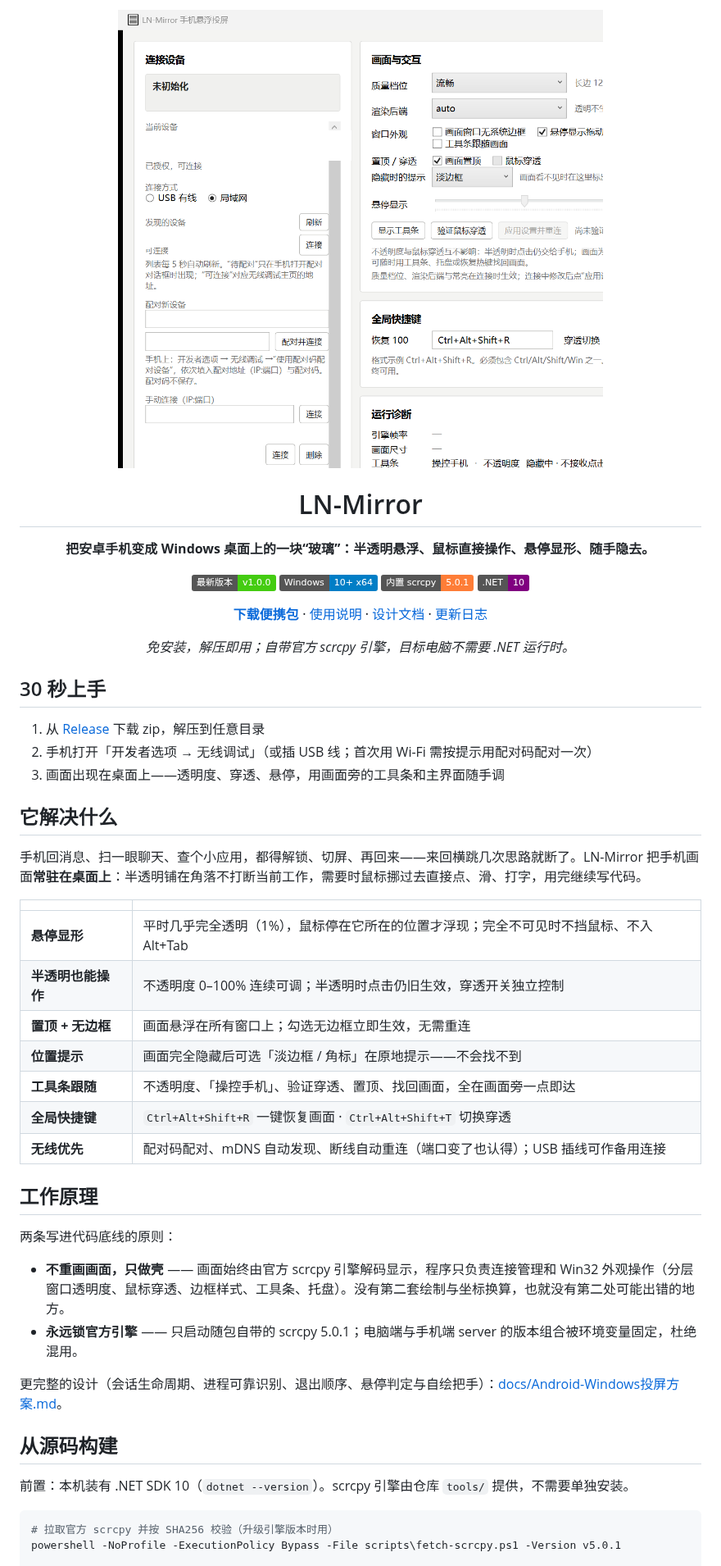
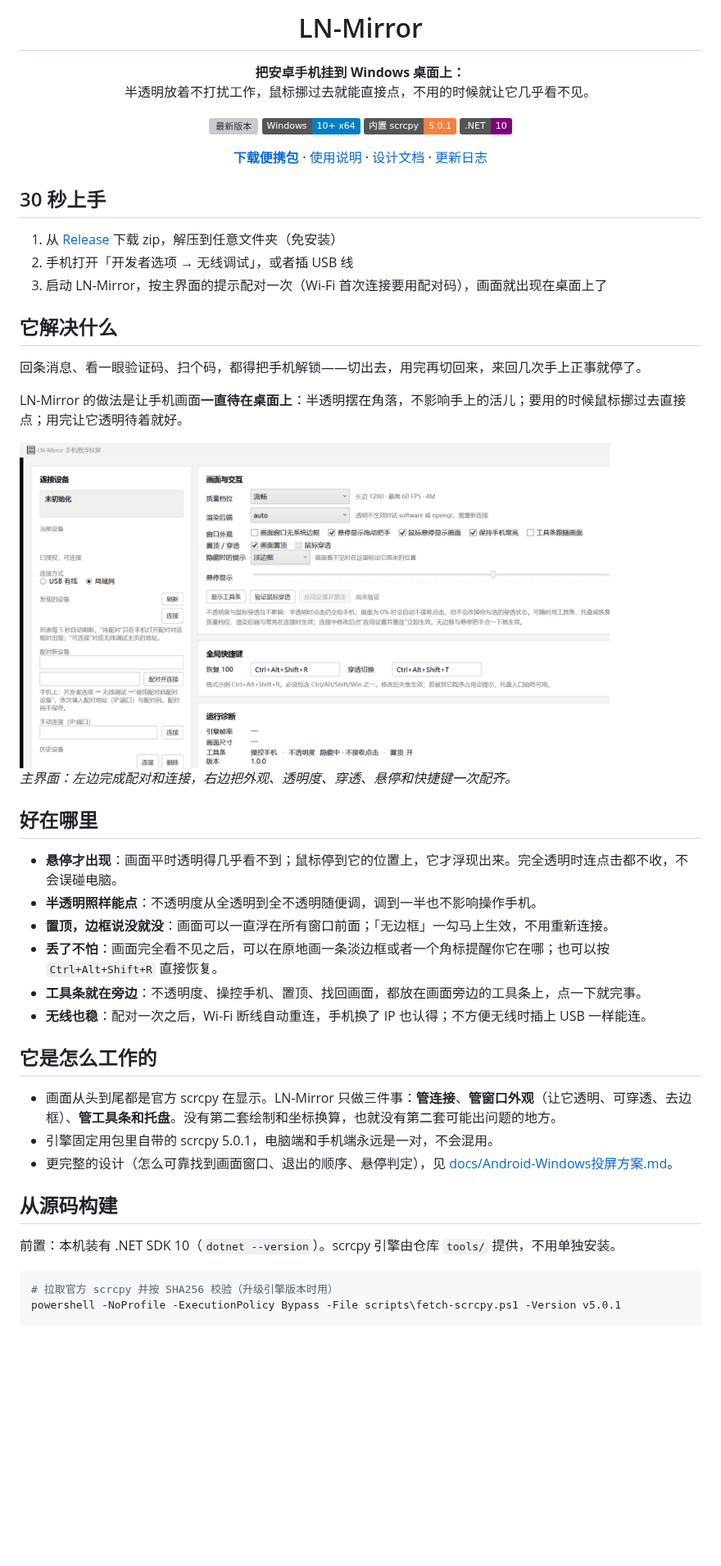
Before and after one commit to LinLey-Nancy/LN-Mirror, a Markdown page: README.md, the part around one of its changes. Shown at 82% size. Drawn GitHub-style; pictures changed too: docs/images/main-window.png; badges without logos; blank space fills up the shorter version; grey boxes are pictures that could not be loaded.

Commit message:
docs: README 再打磨——顶部收紧、截图补全、全文口语化
- 顶部只留标题/一句话/徽章/链接，主界面截图移到正文（宽度 720）
- 截图补全：主窗加宽后重新截取，右栏卡片文字不再被裁；设备信息涂白，日志区整块不出现在图里
- "验证现状"等段落改成口语，去掉工程守则腔

````diff
--- a/README.md
+++ b/README.md
@@ -1,57 +1,60 @@
 <div align="center">
 
-<img src="docs/images/main-window.png" width="720" alt="LN-Mirror 主界面" />
+<h1>LN-Mirror</h1>
 
-# LN-Mirror
+<p><b>把安卓手机挂到 Windows 桌面上：</b><br/>
+半透明放着不打扰工作，鼠标挪过去就能直接点，不用的时候就让它几乎看不见。</p>
 
-**把安卓手机变成 Windows 桌面上的一块“玻璃”：半透明悬浮、鼠标直接操作、悬停显形、随手隐去。**
-
-<a href="https://github.com/LinLey-Nancy/LN-Mirror/releases/latest"><img src="https://img.shields.io/badge/%E6%9C%80%E6%96%B0%E7%89%88%E6%9C%AC-v1.0.0-success" alt="最新版本 v1.0.0" /></a>
+<p>
+<a href="https://github.com/LinLey-Nancy/LN-Mirror/releases/latest"><img src="https://img.shields.io/github/v/release/LinLey-Nancy/LN-Mirror?color=success&label=%E6%9C%80%E6%96%B0%E7%89%88%E6%9C%AC" alt="最新版本" /></a>
 <img src="https://img.shields.io/badge/Windows-10%2B%20x64-blue" alt="Windows 10+ x64" />
 <img src="https://img.shields.io/badge/%E5%86%85%E7%BD%AE%20scrcpy-5.0.1-orange" alt="内置 scrcpy 5.0.1" />
 <img src="https://img.shields.io/badge/.NET-10-purple" alt=".NET 10" />
+</p>
 
-**[下载便携包](https://github.com/LinLey-Nancy/LN-Mirror/releases/latest)** ·
-[使用说明](docs/使用说明.md) ·
-[设计文档](docs/Android-Windows投屏方案.md) ·
-[更新日志](CHANGELOG.md)
-
-*免安装，解压即用；自带官方 scrcpy 引擎，目标电脑不需要 .NET 运行时。*
+<p>
+<b><a href="https://github.com/LinLey-Nancy/LN-Mirror/releases/latest">下载便携包</a></b> ·
+<a href="docs/使用说明.md">使用说明</a> ·
+<a href="docs/Android-Windows投屏方案.md">设计文档</a> ·
+<a href="CHANGELOG.md">更新日志</a>
+</p>
 
 </div>
 
 ## 30 秒上手
 
-1. 从 [Release](https://github.com/LinLey-Nancy/LN-Mirror/releases/latest) 下载 zip，解压到任意目录
-2. 手机打开「开发者选项 → 无线调试」（或插 USB 线；首次用 Wi-Fi 需按提示用配对码配对一次）
-3. 画面出现在桌面上——透明度、穿透、悬停，用画面旁的工具条和主界面随手调
+1. 从 [Release](https://github.com/LinLey-Nancy/LN-Mirror/releases/latest) 下载 zip，解压到任意文件夹（免安装）
+2. 手机打开「开发者选项 → 无线调试」，或者插 USB 线
+3. 启动 LN-Mirror，按主界面的提示配对一次（Wi-Fi 首次连接要用配对码），画面就出现在桌面上了
 
 ## 它解决什么
 
-手机回消息、扫一眼聊天、查个小应用，都得解锁、切屏、再回来——来回横跳几次思路就断了。LN-Mirror 把手机画面**常驻在桌面上**：半透明铺在角落不打断当前工作，需要时鼠标挪过去直接点、滑、打字，用完继续写代码。
+回条消息、看一眼验证码、扫个码，都得把手机解锁——切出去，用完再切回来，来回几次手上正事就停了。
 
-| | |
-|---|---|
-| **悬停显形** | 平时几乎完全透明（1%），鼠标停在它所在的位置才浮现；完全不可见时不挡鼠标、不入 Alt+Tab |
-| **半透明也能操作** | 不透明度 0–100% 连续可调；半透明时点击仍旧生效，穿透开关独立控制 |
-| **置顶 + 无边框** | 画面悬浮在所有窗口上；勾选无边框立即生效，无需重连 |
-| **位置提示** | 画面完全隐藏后可选「淡边框 / 角标」在原地提示——不会找不到 |
-| **工具条跟随** | 不透明度、「操控手机」、验证穿透、置顶、找回画面，全在画面旁一点即达 |
-| **全局快捷键** | `Ctrl+Alt+Shift+R` 一键恢复画面 · `Ctrl+Alt+Shift+T` 切换穿透 |
-| **无线优先** | 配对码配对、mDNS 自动发现、断线自动重连（端口变了也认得）；USB 插线可作备用连接 |
+LN-Mirror 的做法是让手机画面**一直待在桌面上**：半透明摆在角落，不影响手上的活儿；要用的时候鼠标挪过去直接点；用完让它透明待着就好。
 
-## 工作原理
+<img src="docs/images/main-window.png" width="720" alt="LN-Mirror 主界面" />
 
-两条写进代码底线的原则：
+*主界面：左边完成配对和连接，右边把外观、透明度、穿透、悬停和快捷键一次配齐。*
 
-- **不重画画面，只做壳** —— 画面始终由官方 scrcpy 引擎解码显示，程序只负责连接管理和 Win32 外观操作（分层窗口透明度、鼠标穿透、边框样式、工具条、托盘）。没有第二套绘制与坐标换算，也就没有第二处可能出错的地方。
-- **永远锁官方引擎** —— 只启动随包自带的 scrcpy 5.0.1；电脑端与手机端 server 的版本组合被环境变量固定，杜绝混用。
+## 好在哪里
 
-更完整的设计（会话生命周期、进程可靠识别、退出顺序、悬停判定与自绘把手）：[docs/Android-Windows投屏方案.md](docs/Android-Windows投屏方案.md)。
+- **悬停才出现**：画面平时透明得几乎看不到；鼠标停到它的位置上，它才浮现出来。完全透明时连点击都不收，不会误碰电脑。
+- **半透明照样能点**：不透明度从全透明到全不透明随便调，调到一半也不影响操作手机。
+- **置顶，边框说没就没**：画面可以一直浮在所有窗口前面；「无边框」一勾马上生效，不用重新连接。
+- **丢了不怕**：画面完全看不见之后，可以在原地画一条淡边框或者一个角标提醒你它在哪；也可以按 `Ctrl+Alt+Shift+R` 直接恢复。
+- **工具条就在旁边**：不透明度、操控手机、置顶、找回画面，都放在画面旁边的工具条上，点一下就完事。
+- **无线也稳**：配对一次之后，Wi-Fi 断线自动重连，手机换了 IP 也认得；不方便无线时插上 USB 一样能连。
+
+## 它是怎么工作的
+
+- 画面从头到尾都是官方 scrcpy 在显示。LN-Mirror 只做三件事：**管连接**、**管窗口外观**（让它透明、可穿透、去边框）、**管工具条和托盘**。没有第二套绘制和坐标换算，也就没有第二套可能出问题的地方。
+- 引擎固定用包里自带的 scrcpy 5.0.1，电脑端和手机端永远是一对，不会混用。
+- 更完整的设计（怎么可靠找到画面窗口、退出的顺序、悬停判定），见 [docs/Android-Windows投屏方案.md](docs/Android-Windows投屏方案.md)。
 
 ## 从源码构建
 
-前置：本机装有 .NET SDK 10（`dotnet --version`）。scrcpy 引擎由仓库 `tools/` 提供，不需要单独安装。
+前置：本机装有 .NET SDK 10（`dotnet --version`）。scrcpy 引擎由仓库 `tools/` 提供，不用单独安装。
 
 ```powershell
 # 拉取官方 scrcpy 并按 SHA256 校验（升级引擎版本时用）
````
Also changed, not shown: other parts of README.md (+20 -20 lines).
